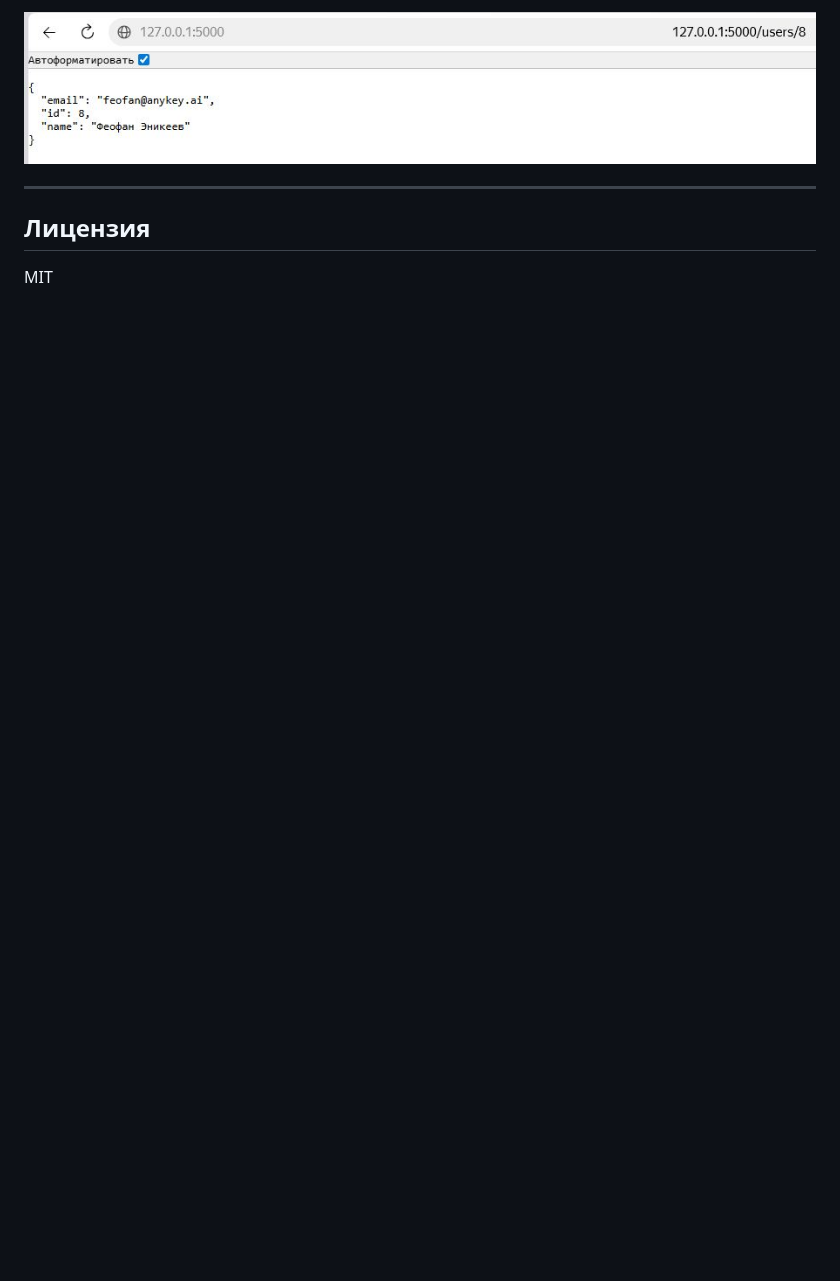
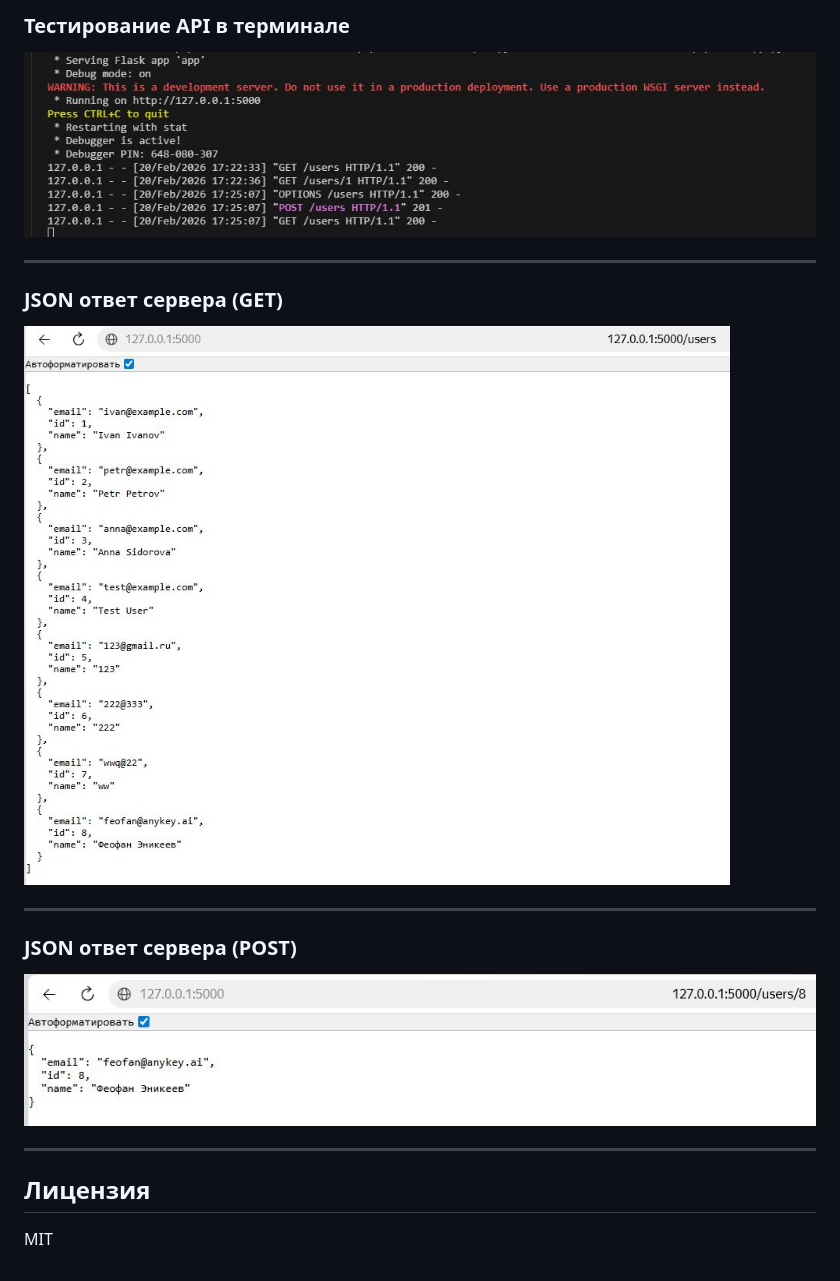
Before and after one commit to Rom2555/pobeda, a Markdown page: README.md, the part around one of its changes. Drawn GitHub-style; blank space fills up the shorter version.

```diff
--- a/README.md
+++ b/README.md
@@ -107,5 +109,16 @@ pobeda/
 
-![Ошибка при добавлении](screenshots/6.JPG)
+### Тестирование API в терминале
+![Терминал](screenshots/3.JPG)
+
+---
+
+### JSON ответ сервера (GET)
+![JSON_1](screenshots/4.JPG)
+
+---
+
+### JSON ответ сервера (POST)
+![JSON_2](screenshots/6.JPG)
 
 ---
 
```
Also changed, not shown: other parts of README.md (+6 -4 lines).
